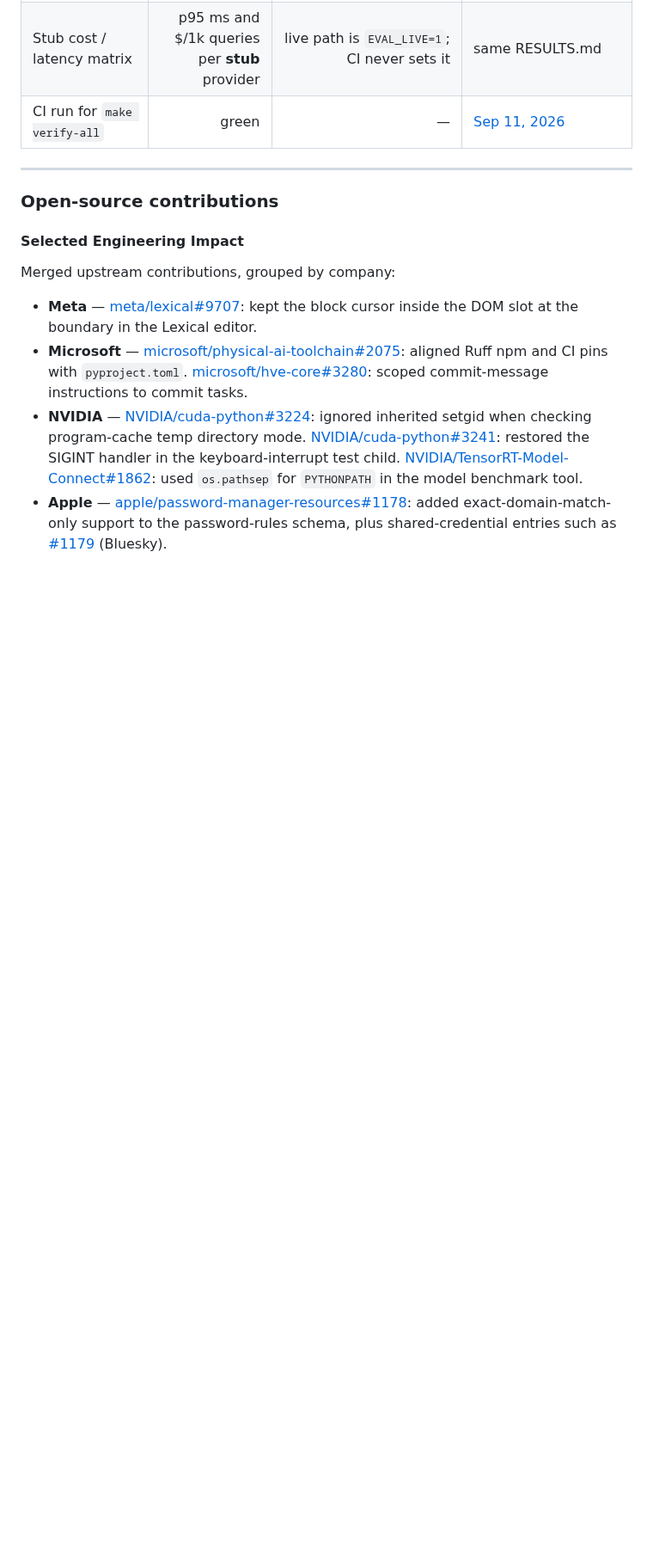
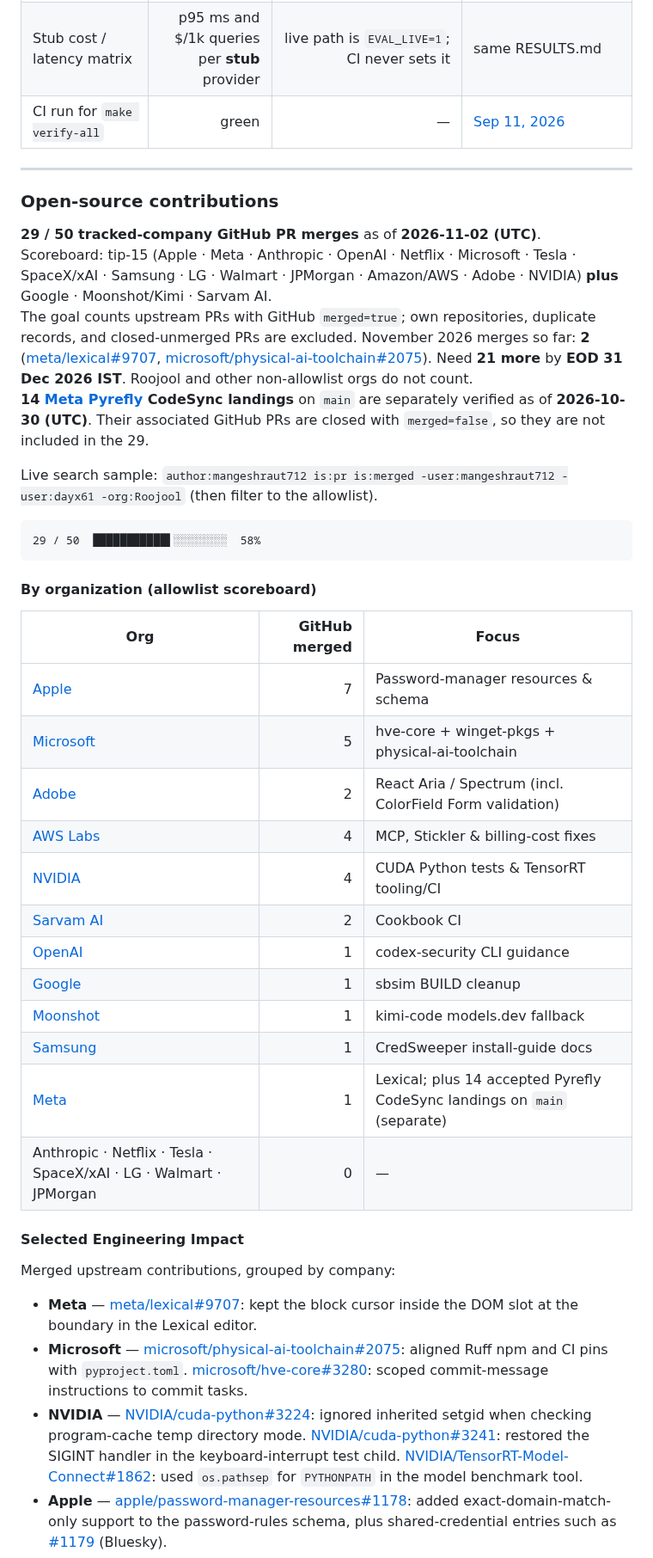
Before and after one commit to mangeshraut712/mangeshraut712, a Markdown page: README.md, the part around the change. Shown at 86% size. Rendered like a GitHub page; blank space fills up the shorter version.

Commit message:
Restore open-source merge summary and organization table

````diff
--- a/README.md
+++ b/README.md
@@ -71,6 +71,34 @@ Headline on the card: VAD clean F1 **0.9569**, VAD p95 **~19 ms** (gate ≤100 m
 ---
 
 ### Open-source contributions
+
+**29 / 50 tracked-company GitHub PR merges** as of **2026-11-02 (UTC)**.<br>
+Scoreboard: tip-15 (Apple · Meta · Anthropic · OpenAI · Netflix · Microsoft · Tesla · SpaceX/xAI · Samsung · LG · Walmart · JPMorgan · Amazon/AWS · Adobe · NVIDIA) **plus** Google · Moonshot/Kimi · Sarvam AI.<br>
+The goal counts upstream PRs with GitHub `merged=true`; own repositories, duplicate records, and closed-unmerged PRs are excluded. November 2026 merges so far: **2** ([meta/lexical#9707](https://github.com/meta/lexical/pull/9707), [microsoft/physical-ai-toolchain#2075](https://github.com/microsoft/physical-ai-toolchain/pull/2075)). Need **21 more** by **EOD 31 Dec 2026 IST**. Roojool and other non-allowlist orgs do not count.<br>
+**14 [Meta Pyrefly](https://github.com/meta/pyrefly) CodeSync landings** on `main` are separately verified as of **2026-10-30 (UTC)**. Their associated GitHub PRs are closed with `merged=false`, so they are not included in the 29.
+
+Live search sample: `author:mangeshraut712 is:pr is:merged -user:mangeshraut712 -user:dayx61 -org:Roojool` (then filter to the allowlist).
+
+```text
+29 / 50  ███████████▌░░░░░░░░  58%
+```
+
+#### By organization (allowlist scoreboard)
+
+| Org | GitHub merged | Focus |
+| --- | ---: | --- |
+| [Apple](https://github.com/apple/password-manager-resources) | 7 | Password-manager resources & schema |
+| [Microsoft](https://github.com/microsoft) | 5 | hve-core + winget-pkgs + physical-ai-toolchain |
+| [Adobe](https://github.com/adobe/react-spectrum) | 2 | React Aria / Spectrum (incl. ColorField Form validation) |
+| [AWS Labs](https://github.com/awslabs/mcp) | 4 | MCP, Stickler & billing-cost fixes |
+| [NVIDIA](https://github.com/NVIDIA/TensorRT-Model-Connect) | 4 | CUDA Python tests & TensorRT tooling/CI |
+| [Sarvam AI](https://github.com/sarvamai/sarvam-ai-cookbook) | 2 | Cookbook CI |
+| [OpenAI](https://github.com/openai/codex-security) | 1 | codex-security CLI guidance |
+| [Google](https://github.com/google/sbsim) | 1 | sbsim BUILD cleanup |
+| [Moonshot](https://github.com/MoonshotAI/kimi-code) | 1 | kimi-code models.dev fallback |
+| [Samsung](https://github.com/Samsung/CredSweeper) | 1 | CredSweeper install-guide docs |
+| [Meta](https://github.com/meta/lexical) | 1 | Lexical; plus 14 accepted Pyrefly CodeSync landings on `main` (separate) |
+| Anthropic · Netflix · Tesla · SpaceX/xAI · LG · Walmart · JPMorgan | 0 | — |
 
 #### Selected Engineering Impact
 
````
